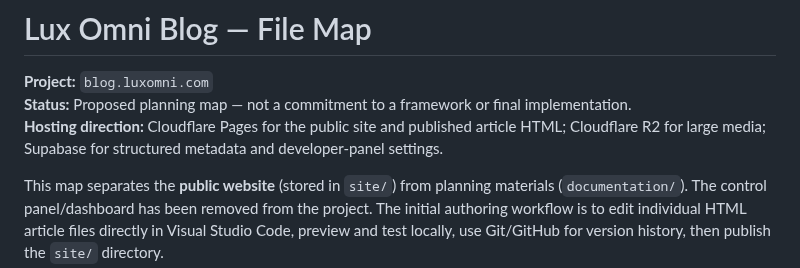
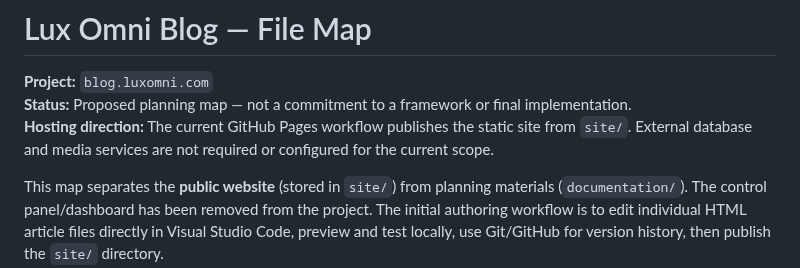
Before and after one commit to LuxrajKayal/Lux-Omni-Blog, a Markdown page: documentation/Lux-Omni-Blog-FileMap.md, the part around the change. Drawn GitHub-style.

Commit message:
Correct scope notes after control panel removal

```diff
--- a/documentation/Lux-Omni-Blog-FileMap.md
+++ b/documentation/Lux-Omni-Blog-FileMap.md
@@ -2,7 +2,7 @@
 
 **Project:** `blog.luxomni.com`
 **Status:** Proposed planning map — not a commitment to a framework or final implementation.
-**Hosting direction:** Cloudflare Pages for the public site and published article HTML; Cloudflare R2 for large media; Supabase for structured metadata and developer-panel settings.
+**Hosting direction:** The current GitHub Pages workflow publishes the static site from `site/`. External database and media services are not required or configured for the current scope.
 
 This map separates the **public website** (stored in `site/`) from planning materials (`documentation/`). The control panel/dashboard has been removed from the project. The initial authoring workflow is to edit individual HTML article files directly in Visual Studio Code, preview and test locally, use Git/GitHub for version history, then publish the `site/` directory.
 
```
